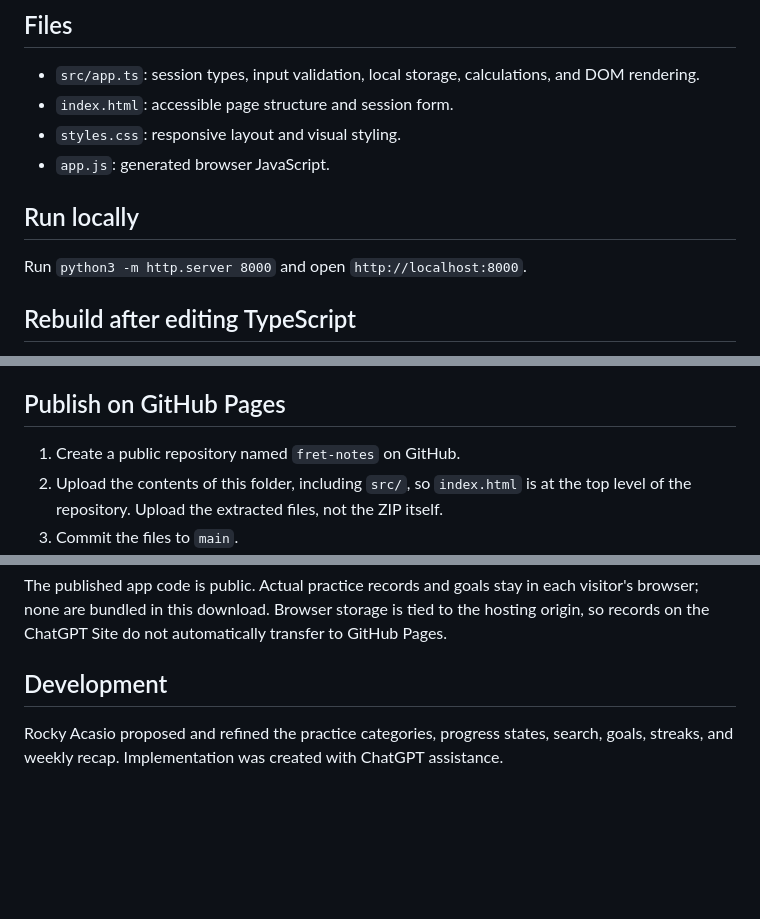
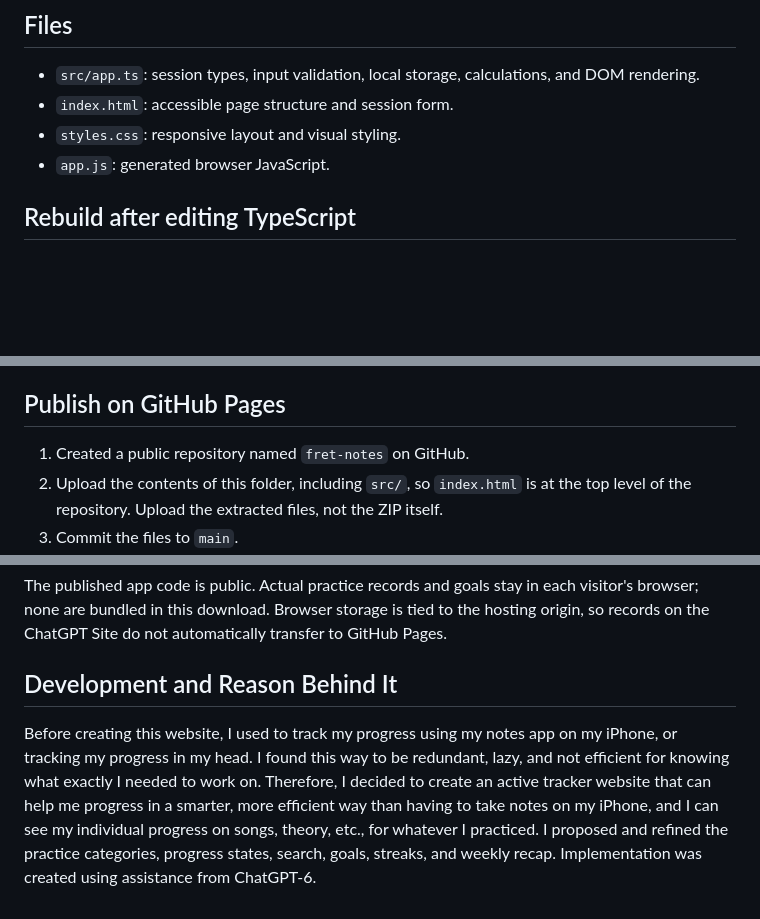
Before and after one commit to RockyMAcasio/fret-notes, a Markdown page: README.md, 3 parts joined by grey strips. Drawn GitHub-style; blank space fills up the shorter version.

```diff
--- a/README.md
+++ b/README.md
@@ -13,9 +13,6 @@ A small guitar practice journal built with TypeScript, HTML, and CSS. Choose a p
 - `styles.css`: responsive layout and visual styling.
 - `app.js`: generated browser JavaScript.
 
-## Run locally
-
-Run `python3 -m http.server 8000` and open `http://localhost:8000`.
 
 ## Rebuild after editing TypeScript
 
@@ -44,7 +41,7 @@ Data is saved only in the current browser and origin. Clearing browser data remo
 
 ## Publish on GitHub Pages
 
-1. Create a public repository named `fret-notes` on GitHub.
+1. Created a public repository named `fret-notes` on GitHub.
 2. Upload the contents of this folder, including `src/`, so `index.html` is at the top level of the repository. Upload the extracted files, not the ZIP itself.
 3. Commit the files to `main`.
 4. Open Settings > Pages. Set Source to Deploy from a branch, select `main` and `/(root)`, then Save.
@@ -54,6 +51,6 @@ The JavaScript is already built, so Node.js is not needed to upload or publish t
 
 The published app code is public. Actual practice records and goals stay in each visitor's browser; none are bundled in this download. Browser storage is tied to the hosting origin, so records on the ChatGPT Site do not automatically transfer to GitHub Pages.
 
-## Development
+## Development and Reason Behind It
 
-Rocky Acasio proposed and refined the practice categories, progress states, search, goals, streaks, and weekly recap. Implementation was created with ChatGPT assistance.
+Before creating this website, I used to track my progress using my notes app on my iPhone, or tracking my progress in my head. I found this way to be redundant, lazy, and not efficient for knowing what exactly I needed to work on. Therefore, I decided to create an active tracker website that can help me progress in a smarter, more efficient way than having to take notes on my iPhone, and I can see my individual progress on songs, theory, etc., for whatever I practiced. I proposed and refined the practice categories, progress states, search, goals, streaks, and weekly recap. Implementation was created using assistance from ChatGPT-6.
```
Also changed, not shown: other parts of README.md (+1 -1 lines).
